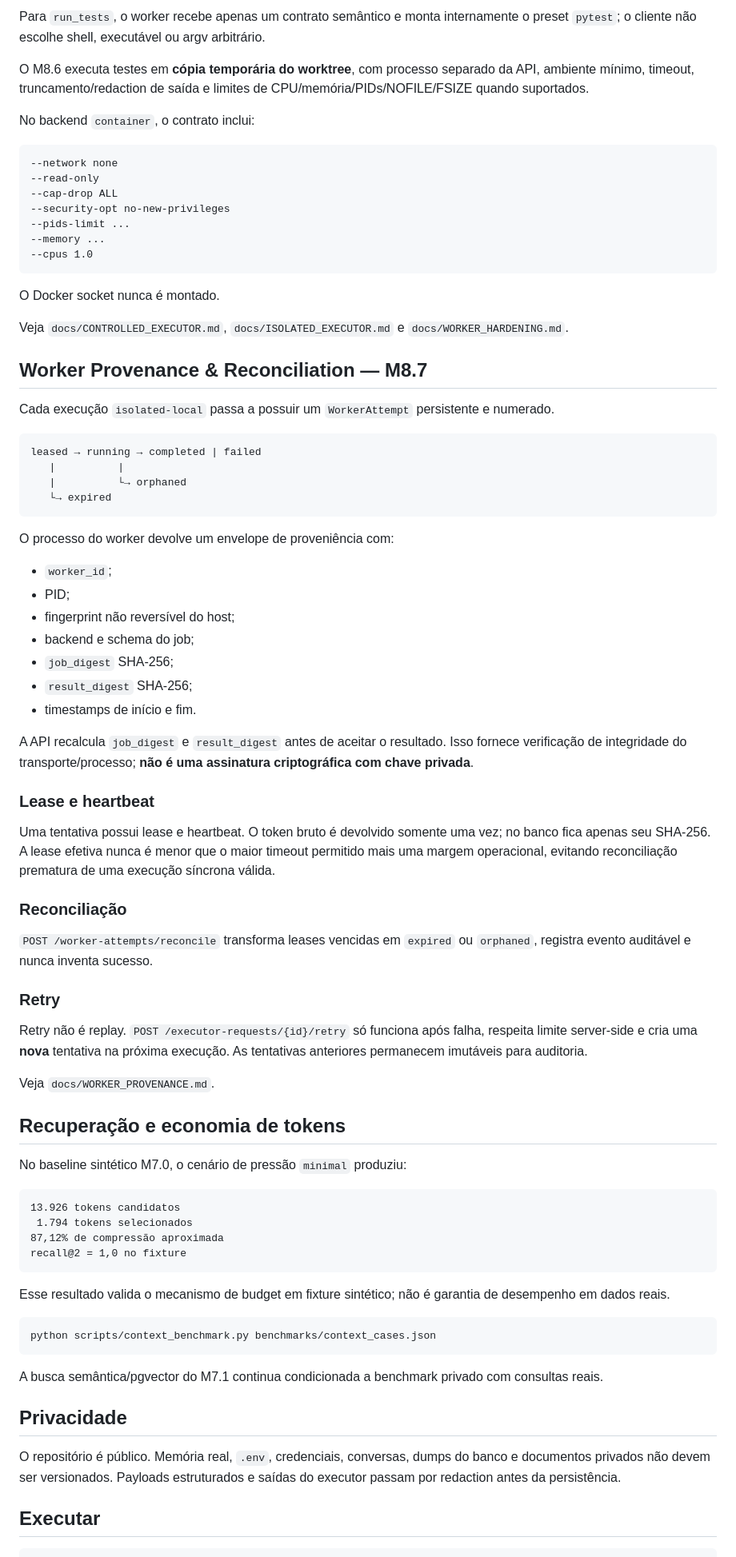
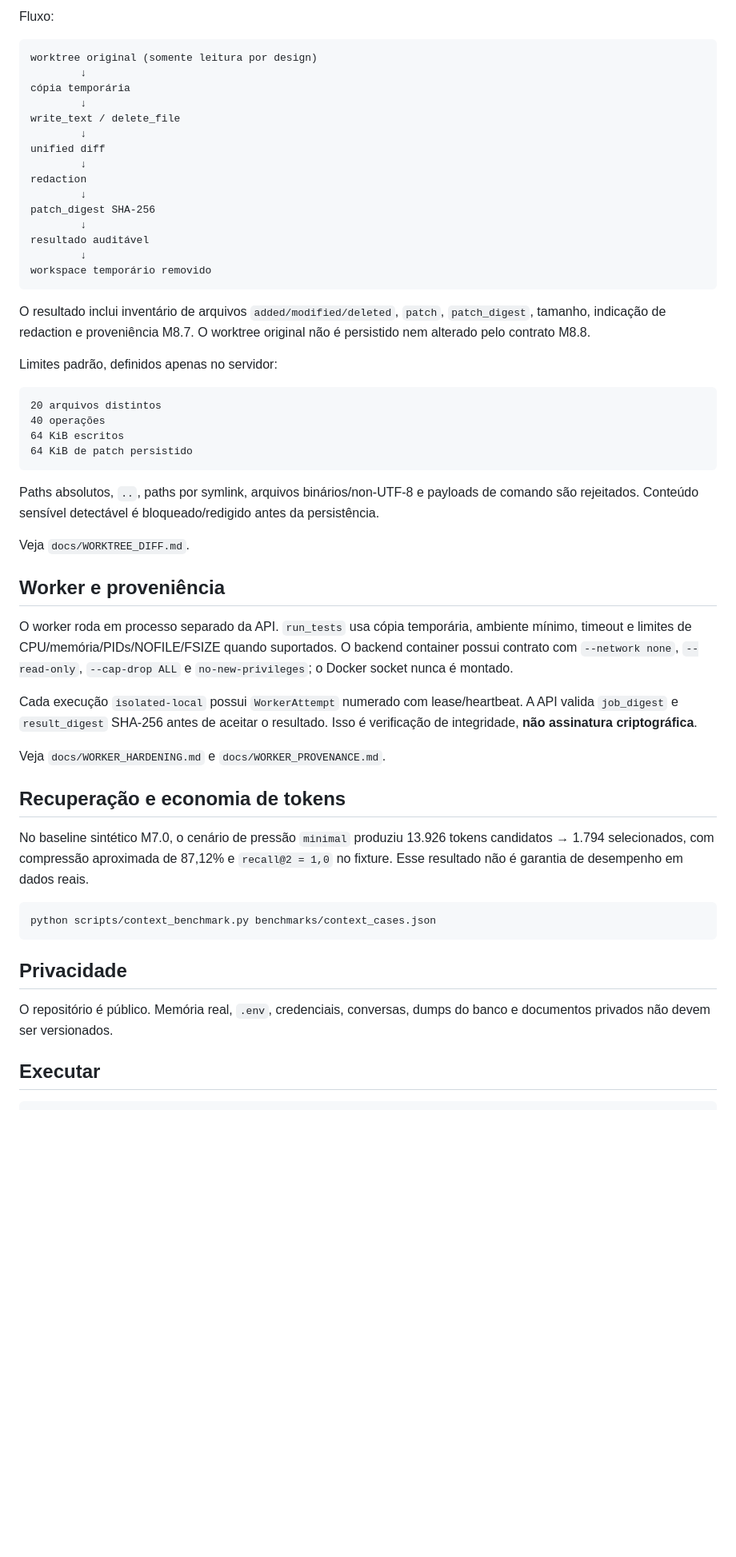
Before and after one commit to douglassnake/douglassnake-super-chat, a Markdown page: README.md, the part around one of its changes. Shown at 80% size. Rendered like a GitHub page; blank space fills up the shorter version.

Commit message:
docs: atualizar README para M8.8

````diff
--- a/README.md
+++ b/README.md
@@ -108,83 +103,58 @@ O adapter `manual` permanece inerte. O adapter `isolated-local` é **desabilitad
 
-Para `run_tests`, o worker recebe apenas um contrato semântico e monta internamente o preset `pytest`; o cliente não escolhe shell, executável ou argv arbitrário.
-
-O M8.6 executa testes em **cópia temporária do worktree**, com processo separado da API, ambiente mínimo, timeout, truncamento/redaction de saída e limites de CPU/memória/PIDs/NOFILE/FSIZE quando suportados.
-
-No backend `container`, o contrato inclui:
+Fluxo:
 
 ```text
---network none
---read-only
---cap-drop ALL
---security-opt no-new-privileges
---pids-limit ...
---memory ...
---cpus 1.0
+worktree original (somente leitura por design)
+        ↓
+cópia temporária
+        ↓
+write_text / delete_file
+        ↓
+unified diff
+        ↓
+redaction
+        ↓
+patch_digest SHA-256
+        ↓
+resultado auditável
+        ↓
+workspace temporário removido
 ```
 
-O Docker socket nunca é montado.
+O resultado inclui inventário de arquivos `added/modified/deleted`, `patch`, `patch_digest`, tamanho, indicação de redaction e proveniência M8.7. O worktree original não é persistido nem alterado pelo contrato M8.8.
 
-Veja `docs/CONTROLLED_EXECUTOR.md`, `docs/ISOLATED_EXECUTOR.md` e `docs/WORKER_HARDENING.md`.
-
-## Worker Provenance & Reconciliation — M8.7
-
-Cada execução `isolated-local` passa a possuir um `WorkerAttempt` persistente e numerado.
+Limites padrão, definidos apenas no servidor:
 
 ```text
-leased → running → completed | failed
-   |          |
-   |          └→ orphaned
-   └→ expired
+20 arquivos distintos
+40 operações
+64 KiB escritos
+64 KiB de patch persistido
 ```
 
-O processo do worker devolve um envelope de proveniência com:
+Paths absolutos, `..`, paths por symlink, arquivos binários/non-UTF-8 e payloads de comando são rejeitados. Conteúdo sensível detectável é bloqueado/redigido antes da persistência.
 
-- `worker_id`;
-- PID;
-- fingerprint não reversível do host;
-- backend e schema do job;
-- `job_digest` SHA-256;
-- `result_digest` SHA-256;
-- timestamps de início e fim.
+Veja `docs/WORKTREE_DIFF.md`.
 
-A API recalcula `job_digest` e `result_digest` antes de aceitar o resultado. Isso fornece verificação de integridade do transporte/processo; **não é uma assinatura criptográfica com chave privada**.
+## Worker e proveniência
 
-### Lease e heartbeat
+O worker roda em processo separado da API. `run_tests` usa cópia temporária, ambiente mínimo, timeout e limites de CPU/memória/PIDs/NOFILE/FSIZE quando suportados. O backend container possui contrato com `--network none`, `--read-only`, `--cap-drop ALL` e `no-new-privileges`; o Docker socket nunca é montado.
 
-Uma tentativa possui lease e heartbeat. O token bruto é devolvido somente uma vez; no banco fica apenas seu SHA-256. A lease efetiva nunca é menor que o maior timeout permitido mais uma margem operacional, evitando reconciliação prematura de uma execução síncrona válida.
+Cada execução `isolated-local` possui `WorkerAttempt` numerado com lease/heartbeat. A API valida `job_digest` e `result_digest` SHA-256 antes de aceitar o resultado. Isso é verificação de integridade, **não assinatura criptográfica**.
 
-### Reconciliação
-
-`POST /worker-attempts/reconcile` transforma leases vencidas em `expired` ou `orphaned`, registra evento auditável e nunca inventa sucesso.
-
-### Retry
-
-Retry não é replay. `POST /executor-requests/{id}/retry` só funciona após falha, respeita limite server-side e cria uma **nova** tentativa na próxima execução. As tentativas anteriores permanecem imutáveis para auditoria.
-
-Veja `docs/WORKER_PROVENANCE.md`.
+Veja `docs/WORKER_HARDENING.md` e `docs/WORKER_PROVENANCE.md`.
 
 ## Recuperação e economia de tokens
 
-No baseline sintético M7.0, o cenário de pressão `minimal` produziu:
-
-```text
-13.926 tokens candidatos
- 1.794 tokens selecionados
-87,12% de compressão aproximada
-recall@2 = 1,0 no fixture
-```
-
-Esse resultado valida o mecanismo de budget em fixture sintético; não é garantia de desempenho em dados reais.
+No baseline sintético M7.0, o cenário de pressão `minimal` produziu 13.926 tokens candidatos → 1.794 selecionados, com compressão aproximada de 87,12% e `recall@2 = 1,0` no fixture. Esse resultado não é garantia de desempenho em dados reais.
 
 ```bash
 python scripts/context_benchmark.py benchmarks/context_cases.json
 ```
 
-A busca semântica/pgvector do M7.1 continua condicionada a benchmark privado com consultas reais.
-
 ## Privacidade
 
-O repositório é público. Memória real, `.env`, credenciais, conversas, dumps do banco e documentos privados não devem ser versionados. Payloads estruturados e saídas do executor passam por redaction antes da persistência.
+O repositório é público. Memória real, `.env`, credenciais, conversas, dumps do banco e documentos privados não devem ser versionados.
 
 ## Executar
 
````
Also changed, not shown: other parts of README.md (+34 -41 lines).
